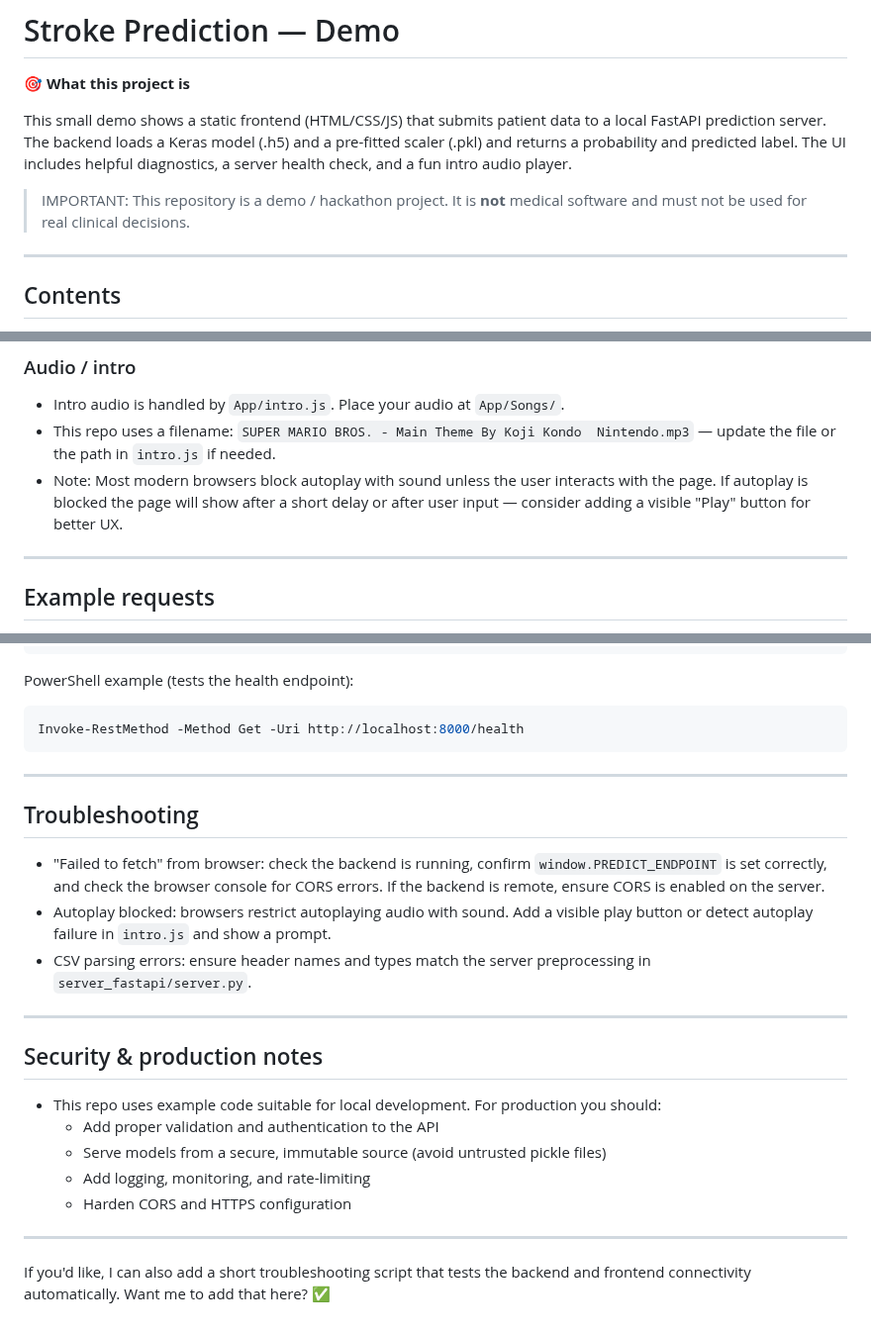
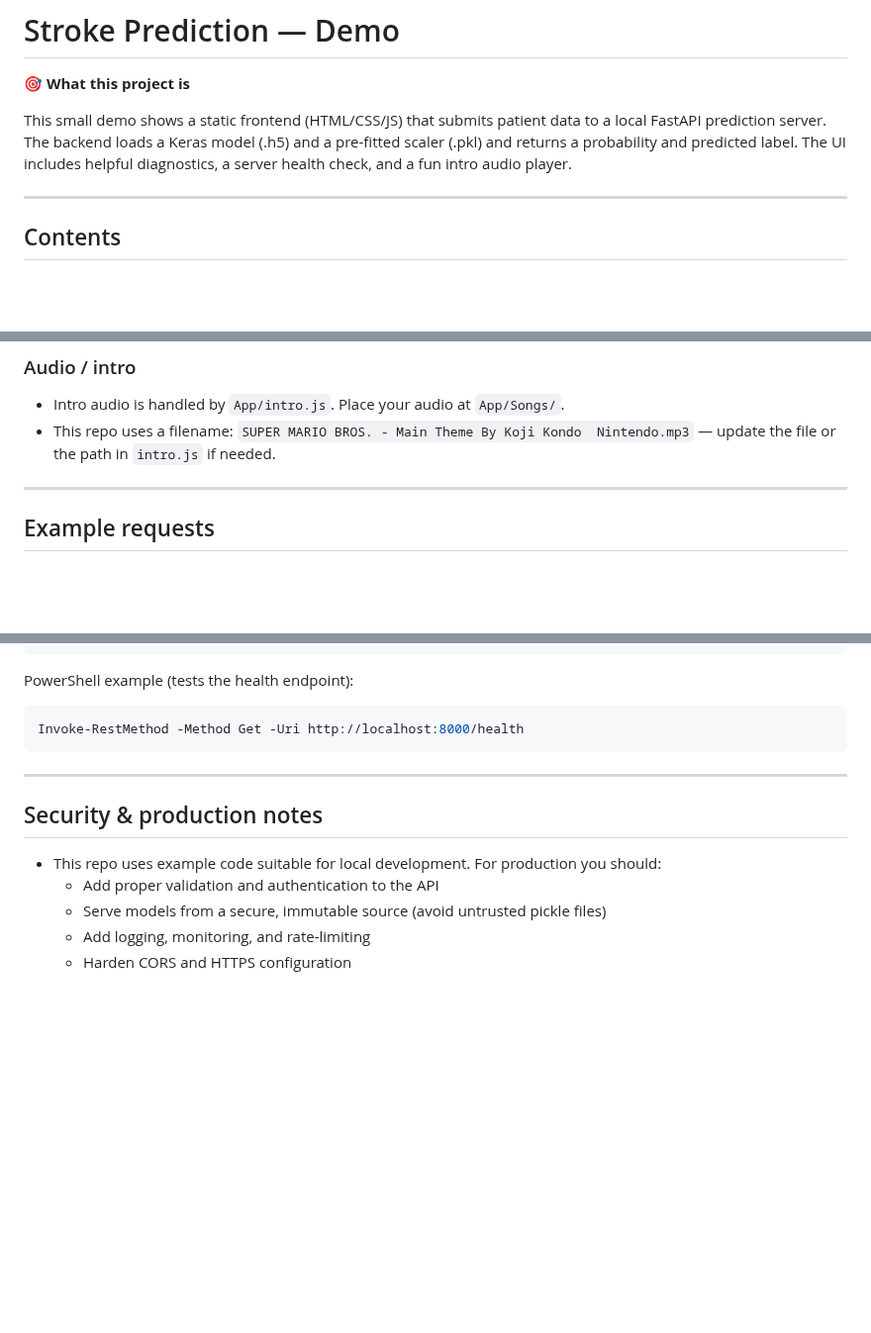
Before and after one commit to BenFredj-Mehdi/Stroke-Prediction, a Markdown page: README.md, 3 parts joined by grey strips. Shown at 99% size. GitHub-like rendering; blank space fills up the shorter version.

Commit message:
Clean up README by removing troubleshooting notes
Removed troubleshooting section and some notes about autoplay and CSV parsing errors.

```diff
--- a/README.md
+++ b/README.md
@@ -3,8 +3,6 @@
 🎯 **What this project is**
 
 This small demo shows a static frontend (HTML/CSS/JS) that submits patient data to a local FastAPI prediction server. The backend loads a Keras model (.h5) and a pre-fitted scaler (.pkl) and returns a probability and predicted label. The UI includes helpful diagnostics, a server health check, and a fun intro audio player.
-
-> IMPORTANT: This repository is a demo / hackathon project. It is **not** medical software and must not be used for real clinical decisions.
 
 ---
 
@@ -85,7 +83,6 @@ The frontend will POST CSV to the default prediction endpoint at `http://localho
 
 - Intro audio is handled by `App/intro.js`. Place your audio at `App/Songs/`.
 - This repo uses a filename: `SUPER MARIO BROS. - Main Theme By Koji Kondo  Nintendo.mp3` — update the file or the path in `intro.js` if needed.
-- Note: Most modern browsers block autoplay with sound unless the user interacts with the page. If autoplay is blocked the page will show after a short delay or after user input — consider adding a visible "Play" button for better UX.
 
 ---
 
@@ -107,14 +104,6 @@ Invoke-RestMethod -Method Get -Uri http://localhost:8000/health
 
 ---
 
-## Troubleshooting
-
-- "Failed to fetch" from browser: check the backend is running, confirm `window.PREDICT_ENDPOINT` is set correctly, and check the browser console for CORS errors. If the backend is remote, ensure CORS is enabled on the server.
-- Autoplay blocked: browsers restrict autoplaying audio with sound. Add a visible play button or detect autoplay failure in `intro.js` and show a prompt.
-- CSV parsing errors: ensure header names and types match the server preprocessing in `server_fastapi/server.py`.
-
----
-
 ## Security & production notes
 
 - This repo uses example code suitable for local development. For production you should:
@@ -122,7 +111,3 @@ Invoke-RestMethod -Method Get -Uri http://localhost:8000/health
   - Serve models from a secure, immutable source (avoid untrusted pickle files)
   - Add logging, monitoring, and rate-limiting
   - Harden CORS and HTTPS configuration
-
----
-
-If you'd like, I can also add a short troubleshooting script that tests the backend and frontend connectivity automatically. Want me to add that here? ✅
```
